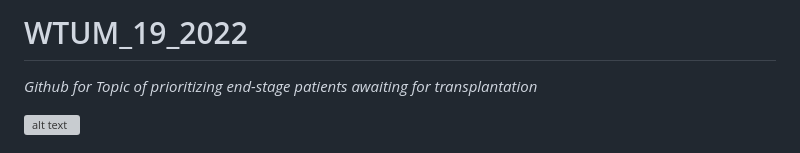
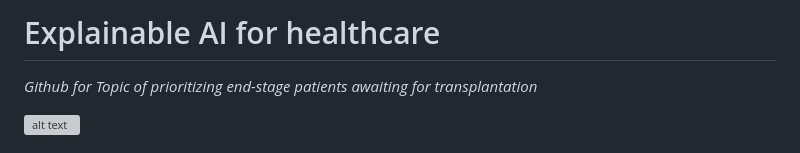
Before and after one commit to lhthien09/ExplainableAI_Healthcare, a Markdown page: README.md, the part around the change. Drawn GitHub-style; grey boxes are pictures that could not be loaded.

```diff
--- a/README.md
+++ b/README.md
@@ -1,4 +1,4 @@
-# WTUM_19_2022
+# Explainable AI for healthcare
 
 _Github for Topic of prioritizing end-stage patients awaiting for transplantation_
 
```
